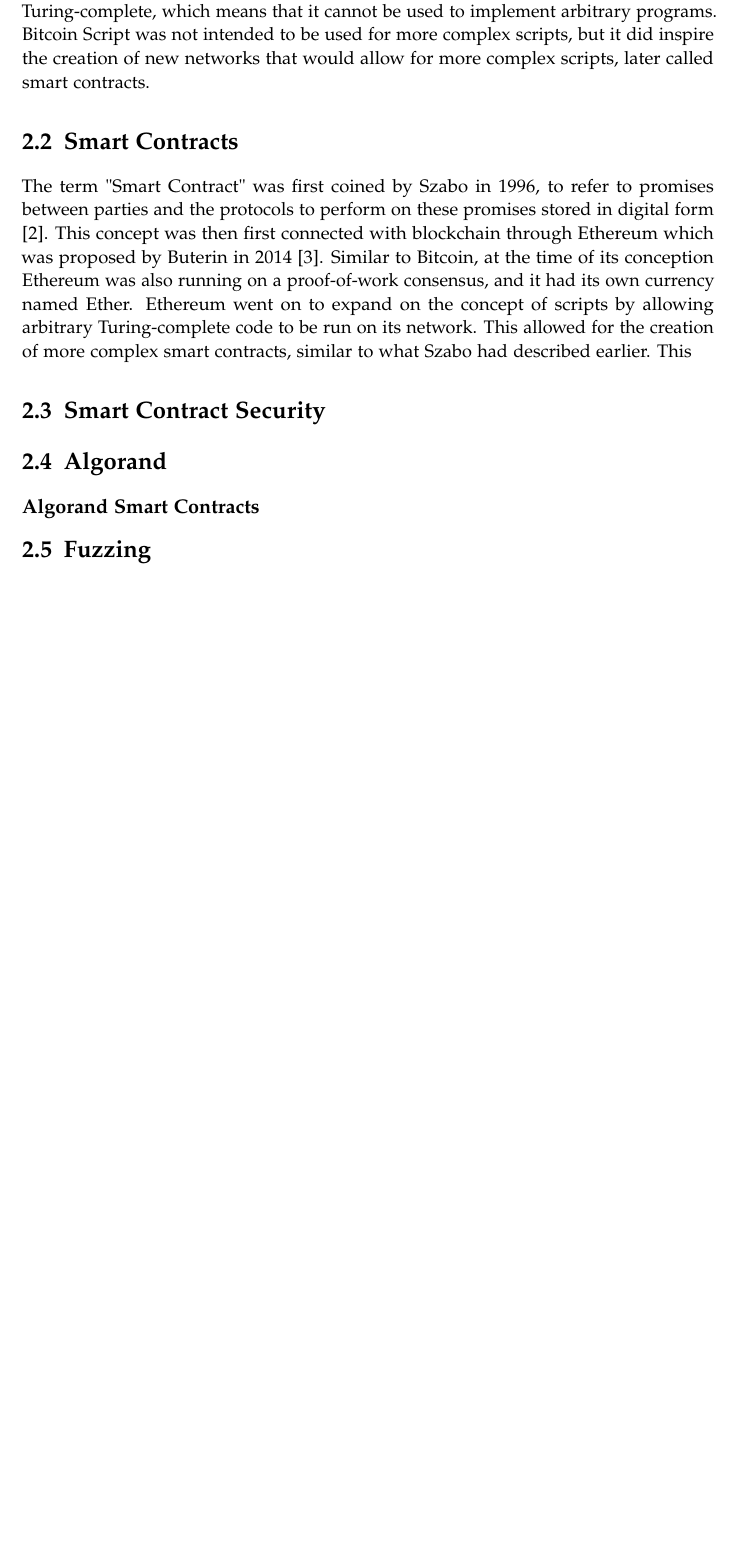
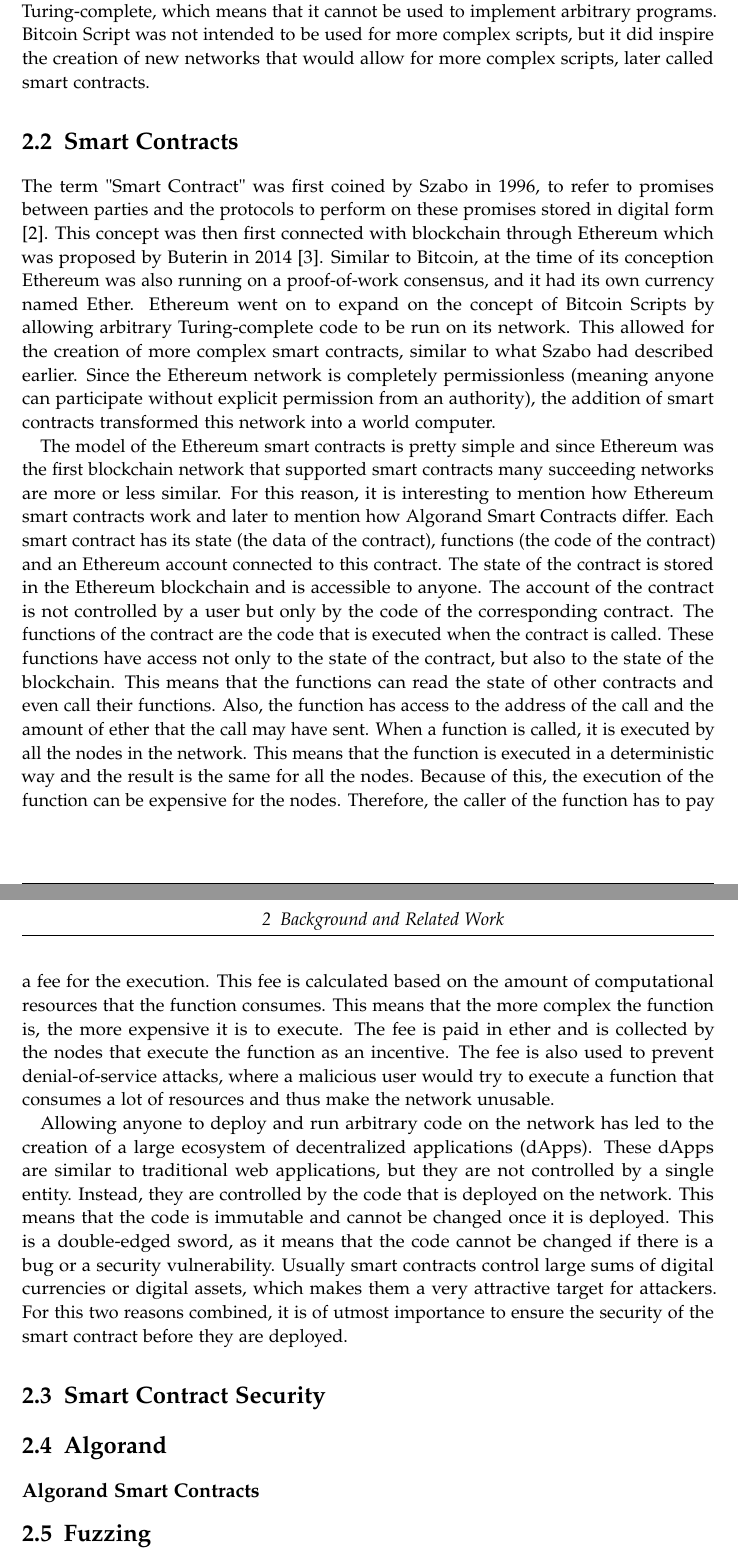
Before and after one commit to denispaluca/msc-thesis, a LaTeX thesis (main.tex, which reads chapters/02_background.tex): part of page 10 of 18 before the commit and two parts of pages 10 and 11 of 19 after it, the two joined at a grey line, cut so that both start at the same text, the shorter picture padded with empty space. Compiled offline with pdfLaTeX.

Commit message:
Add bg smart contracts braindump

```diff
--- a/chapters/02_background.tex
+++ b/chapters/02_background.tex
@@ -10,7 +10,11 @@
 Another interesting feature of Bitcoin that does not have much notoriety is Bitcoin Script. Bitcoin Script is a simple stack-based programming language that is used to define the conditions under which a transaction can be spent. The execution of the script is successful if the stack is empty and failed otherwise. The Bitcoin Script is not Turing-complete, which means that it cannot be used to implement arbitrary programs. Bitcoin Script was not intended to be used for more complex scripts, but it did inspire the creation of new networks that would allow for more complex scripts, later called smart contracts.
 
 \section{Smart Contracts}
-The term "Smart Contract" was first coined by Szabo in 1996, to refer to promises between parties and the protocols to perform on these promises stored in digital form \cite{szabo_smart_1996}. This concept was then first connected with blockchain through Ethereum which was proposed by Buterin in 2014 \cite{buterin_ethereum_2014}. Similar to Bitcoin, at the time of its conception Ethereum was also running on a proof-of-work consensus, and it had its own currency named Ether. Ethereum went on to expand on the concept of scripts by allowing arbitrary Turing-complete code to be run on its network. This allowed for the creation of more complex smart contracts, similar to what Szabo had described earlier. This
+The term "Smart Contract" was first coined by Szabo in 1996, to refer to promises between parties and the protocols to perform on these promises stored in digital form \cite{szabo_smart_1996}. This concept was then first connected with blockchain through Ethereum which was proposed by Buterin in 2014 \cite{buterin_ethereum_2014}. Similar to Bitcoin, at the time of its conception Ethereum was also running on a proof-of-work consensus, and it had its own currency named Ether. Ethereum went on to expand on the concept of Bitcoin Scripts by allowing arbitrary Turing-complete code to be run on its network. This allowed for the creation of more complex smart contracts, similar to what Szabo had described earlier. Since the Ethereum network is completely permissionless (meaning anyone can participate without explicit permission from an authority), the addition of smart contracts transformed this network into a world computer.
+
+The model of the Ethereum smart contracts is pretty simple and since Ethereum was the first blockchain network that supported smart contracts many succeeding networks are more or less similar. For this reason, it is interesting to mention how Ethereum smart contracts work and later to mention how Algorand Smart Contracts differ. Each smart contract has its state (the data of the contract), functions (the code of the contract) and an Ethereum account connected to this contract. The state of the contract is stored in the Ethereum blockchain and is accessible to anyone. The account of the contract is not controlled by a user but only by the code of the corresponding contract. The functions of the contract are the code that is executed when the contract is called. These functions have access not only to the state of the contract, but also to the state of the blockchain. This means that the functions can read the state of other contracts and even call their functions. Also, the function has access to the address of the call and the amount of ether that the call may have sent. When a function is called, it is executed by all the nodes in the network. This means that the function is executed in a deterministic way and the result is the same for all the nodes. Because of this, the execution of the function can be expensive for the nodes. Therefore, the caller of the function has to pay a fee for the execution. This fee is calculated based on the amount of computational resources that the function consumes. This means that the more complex the function is, the more expensive it is to execute. The fee is paid in ether and is collected by the nodes that execute the function as an incentive. The fee is also used to prevent denial-of-service attacks, where a malicious user would try to execute a function that consumes a lot of resources and thus make the network unusable.
+
+Allowing anyone to deploy and run arbitrary code on the network has led to the creation of a large ecosystem of decentralized applications (dApps). These dApps are similar to traditional web applications, but they are not controlled by a single entity. Instead, they are controlled by the code that is deployed on the network. This means that the code is immutable and cannot be changed once it is deployed. This is a double-edged sword, as it means that the code cannot be changed if there is a bug or a security vulnerability. Usually smart contracts control large sums of digital currencies or digital assets, which makes them a very attractive target for attackers. For this two reasons combined, it is of utmost importance to ensure the security of the smart contract before they are deployed.
 
 
 \section{Smart Contract Security}
```
